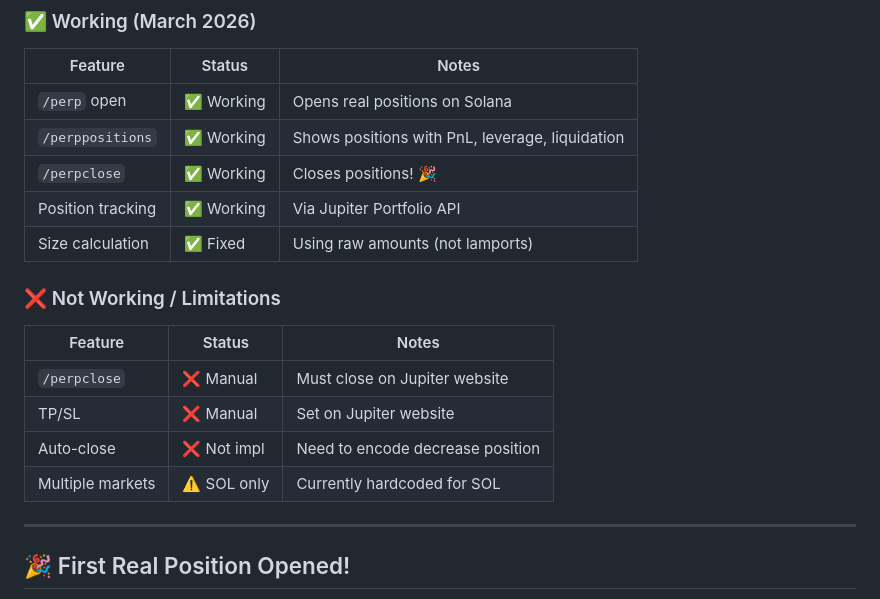
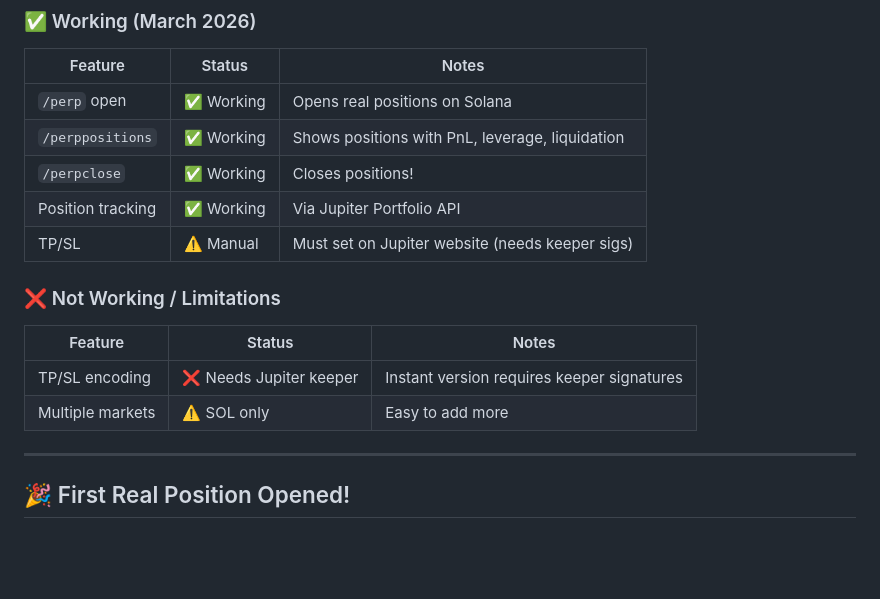
Before and after one commit to LithiumEinsteinium/solperps-bot, a Markdown page: SCOPE.md, the part around the change. Drawn GitHub-style; blank space fills up the shorter version.

Commit message:
Update SCOPE - close working, TP/SL needs keeper

```diff
--- a/SCOPE.md
+++ b/SCOPE.md
@@ -36,18 +36,16 @@
 |---------|--------|-------|
 | `/perp` open | ✅ Working | Opens real positions on Solana |
 | `/perppositions` | ✅ Working | Shows positions with PnL, leverage, liquidation |
-| `/perpclose` | ✅ Working | Closes positions! 🎉 |
+| `/perpclose` | ✅ Working | Closes positions! |
 | Position tracking | ✅ Working | Via Jupiter Portfolio API |
-| Size calculation | ✅ Fixed | Using raw amounts (not lamports) |
+| TP/SL | ⚠️ Manual | Must set on Jupiter website (needs keeper sigs) |
 
 ### ❌ Not Working / Limitations
 
 | Feature | Status | Notes |
 |---------|--------|-------|
-| `/perpclose` | ❌ Manual | Must close on Jupiter website |
-| TP/SL | ❌ Manual | Set on Jupiter website |
-| Auto-close | ❌ Not impl | Need to encode decrease position |
-| Multiple markets | ⚠️ SOL only | Currently hardcoded for SOL |
+| TP/SL encoding | ❌ Needs Jupiter keeper | Instant version requires keeper signatures |
+| Multiple markets | ⚠️ SOL only | Easy to add more |
 
 ---
 
```
